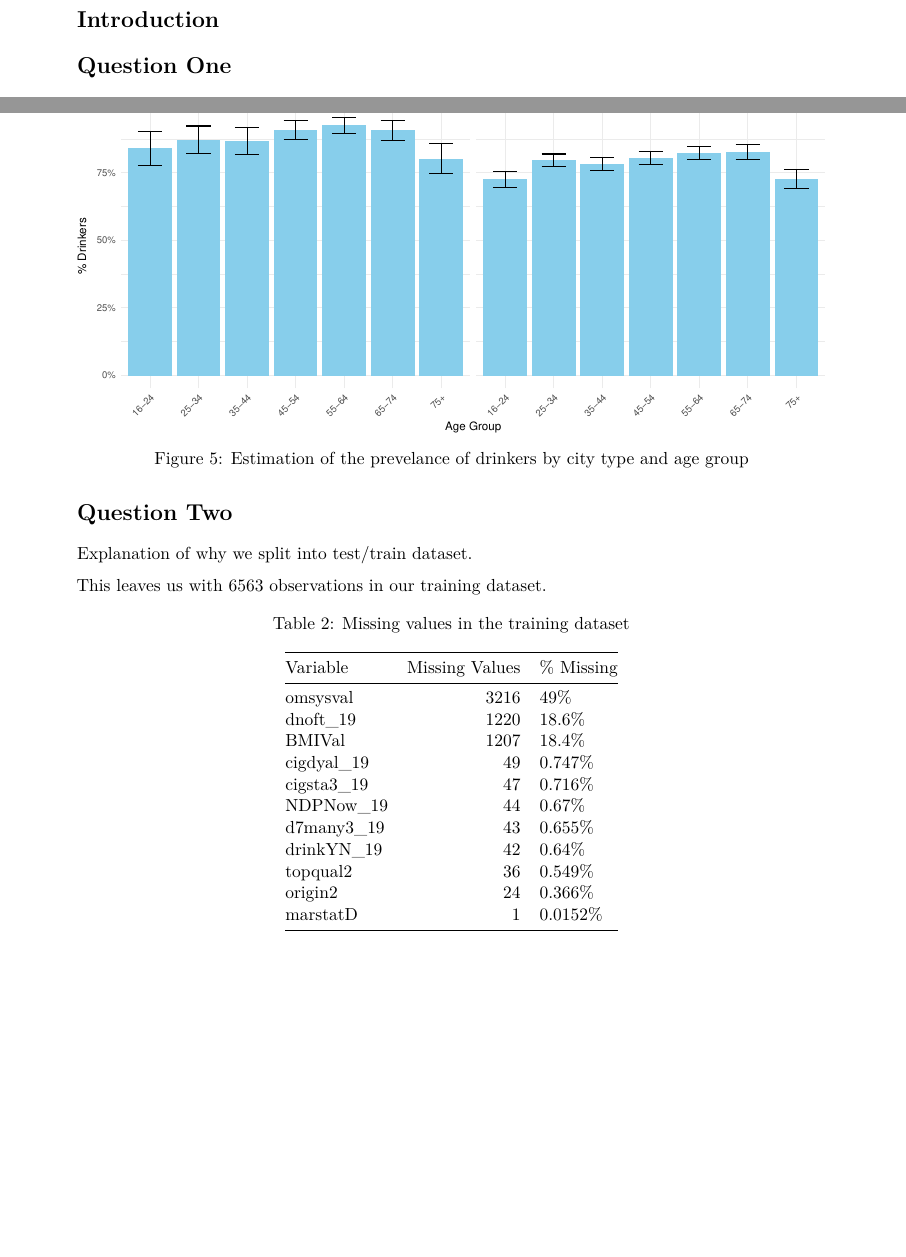
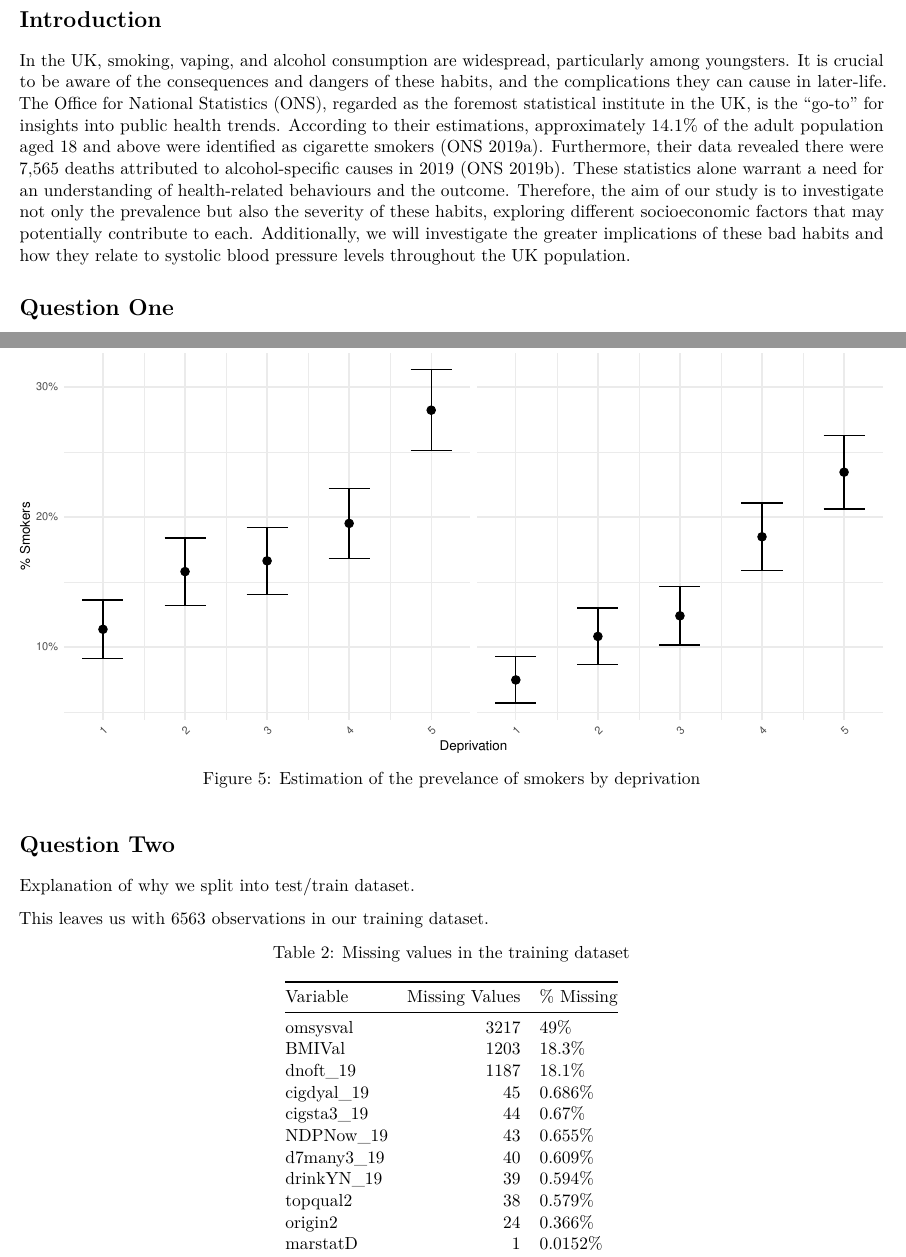
Before and after one commit to louisdbennett/MA30091, a LaTeX paper (Writeup/Coursework.tex): two parts of pages 2 and 4 of 4 before the commit and two parts of pages 2 and 4 of 5 after it, joined at a grey line, cut so that both start at the same text, the shorter picture padded with empty space. Compiled offline with pdfLaTeX.

Commit message:
Add introduction to write up

```diff
--- a/Writeup/Coursework.tex
+++ b/Writeup/Coursework.tex
@@ -37,7 +37,7 @@
   \KOMAoptions{parskip=half}}
 \makeatother
 \usepackage{xcolor}
-\usepackage[margin=1in]{geometry}
+\usepackage[margin=0.5in]{geometry}
 \usepackage{longtable,booktabs,array}
 \usepackage{calc} % for calculating minipage widths
 % Correct order of tables after \paragraph or \subparagraph
@@ -102,6 +137,24 @@ England 2019.
 \newpage
 
 \section{Introduction}\label{introduction}
+
+In the UK, smoking, vaping, and alcohol consumption are widespread,
+particularly among youngsters. It is crucial to be aware of the
+consequences and dangers of these habits, and the complications they can
+cause in later-life. The Office for National Statistics (ONS), regarded
+as the foremost statistical institute in the UK, is the ``go-to'' for
+insights into public health trends. According to their estimations,
+approximately 14.1\% of the adult population aged 18 and above were
+identified as cigarette smokers (\citeproc{ref-1ONS}{ONS 2019a}).
+Furthermore, their data revealed there were 7,565 deaths attributed to
+alcohol-specific causes in 2019 (\citeproc{ref-2ONS}{ONS 2019b}). These
+statistics alone warrant a need for an understanding of health-related
+behaviours and the outcome. Therefore, the aim of our study is to
+investigate not only the prevalence but also the severity of these
+habits, exploring different socioeconomic factors that may potentially
+contribute to each. Additionally, we will investigate the greater
+implications of these bad habits and how they relate to systolic blood
+pressure levels throughout the UK population.
 
 \section{Question One}\label{question-one}
 
@@ -154,8 +207,7 @@ Smoking E-cigarettes & 4.28\% & (3.84\%, 4.72\%) \\
 \begin{figure}
 \centering
 \includegraphics{Coursework_files/figure-latex/output prevelance plot-1.pdf}
-\caption{Estimation of the prevelance of drinkers by city type and age
-group}
+\caption{Estimation of the prevelance of smokers by deprivation}
 \end{figure}
 
 \section{Question Two}\label{question-two}
@@ -176,15 +228,15 @@ Variable & Missing Values & \% Missing \\
 \endhead
 \bottomrule\noalign{}
 \endlastfoot
-omsysval & 3216 & 49\% \\
-dnoft\_19 & 1220 & 18.6\% \\
-BMIVal & 1207 & 18.4\% \\
-cigdyal\_19 & 49 & 0.747\% \\
-cigsta3\_19 & 47 & 0.716\% \\
-NDPNow\_19 & 44 & 0.67\% \\
-d7many3\_19 & 43 & 0.655\% \\
-drinkYN\_19 & 42 & 0.64\% \\
-topqual2 & 36 & 0.549\% \\
+omsysval & 3217 & 49\% \\
+BMIVal & 1203 & 18.3\% \\
+dnoft\_19 & 1187 & 18.1\% \\
+cigdyal\_19 & 45 & 0.686\% \\
+cigsta3\_19 & 44 & 0.67\% \\
+NDPNow\_19 & 43 & 0.655\% \\
+d7many3\_19 & 40 & 0.609\% \\
+drinkYN\_19 & 39 & 0.594\% \\
+topqual2 & 38 & 0.579\% \\
 origin2 & 24 & 0.366\% \\
 marstatD & 1 & 0.0152\% \\
 \end{longtable}
```
Also changed, not shown: Writeup/bibliography.bib (added, +13 -0 lines), Writeup/Coursework.pdf, Writeup/Coursework_files/figure-latex/output deprivation plot-1.pdf, Writeup/Coursework_files/figure-latex/output drinking by age plot-1.pdf, Writeup/Coursework_files/figure-latex/output e-cigs by age plot-1.pdf, Writeup/Coursework_files/figure-latex/output prevelance plot-1.pdf, Writeup/Coursework_files/figure-latex/output smoking by age plot-1.pdf, Writeup/Coursework.tex (52 more changed lines), 1 other file.
